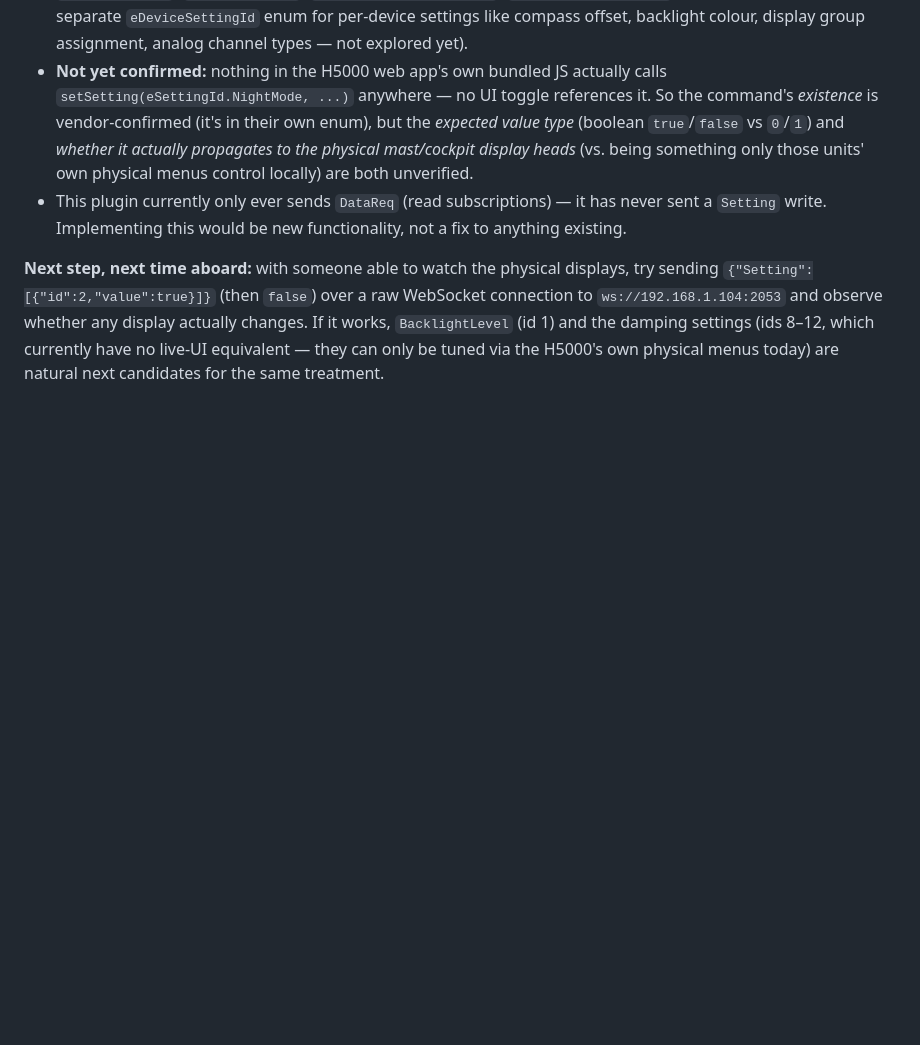
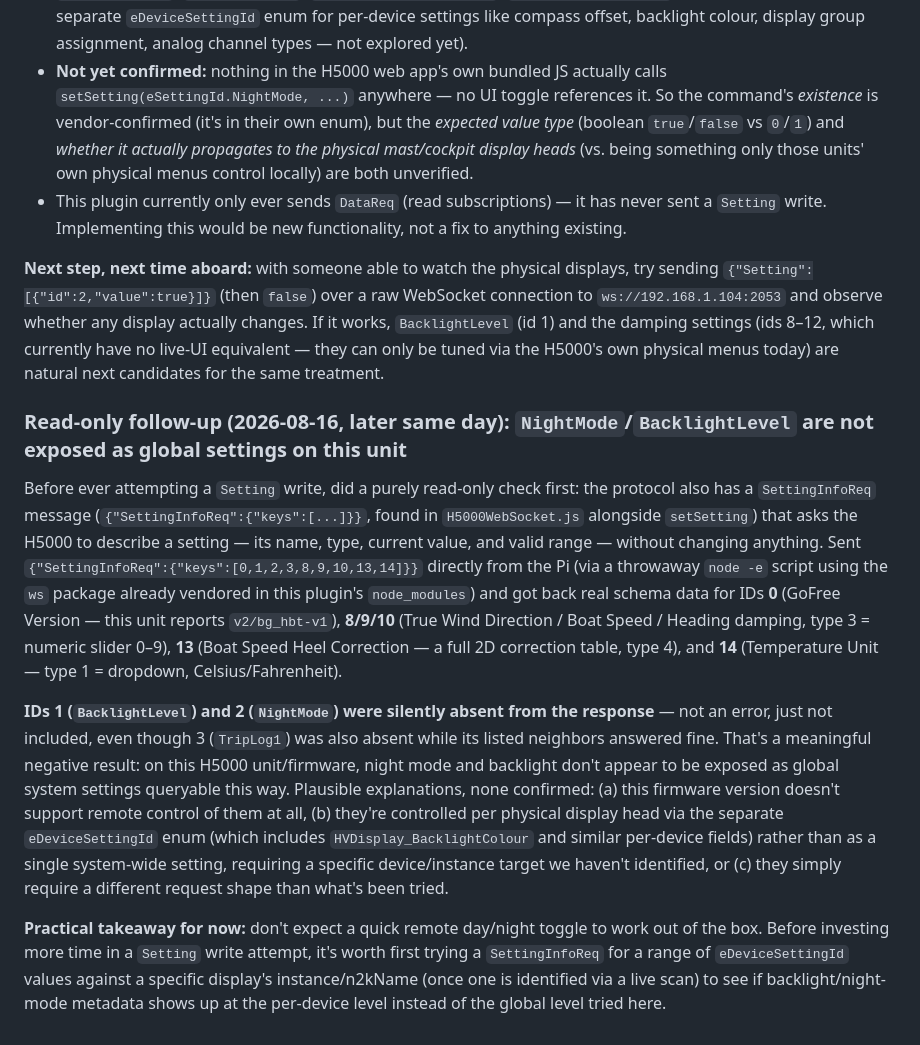
Before and after one commit to theseal666/signalk-h5000-websocket, a Markdown page: troubleshoot.md, the part around the change. Drawn GitHub-style; blank space fills up the shorter version.

Commit message:
looked for dimming and nightmode on the displays,

```diff
--- a/troubleshoot.md
+++ b/troubleshoot.md
@@ -96,3 +96,11 @@ Findings:
 - This plugin currently only ever sends `DataReq` (read subscriptions) — it has never sent a `Setting` write. Implementing this would be new functionality, not a fix to anything existing.
 
 **Next step, next time aboard:** with someone able to watch the physical displays, try sending `{"Setting":[{"id":2,"value":true}]}` (then `false`) over a raw WebSocket connection to `ws://192.168.1.104:2053` and observe whether any display actually changes. If it works, `BacklightLevel` (id 1) and the damping settings (ids 8–12, which currently have no live-UI equivalent — they can only be tuned via the H5000's own physical menus today) are natural next candidates for the same treatment.
+
+### Read-only follow-up (2026-08-16, later same day): `NightMode`/`BacklightLevel` are not exposed as global settings on this unit
+
+Before ever attempting a `Setting` write, did a purely read-only check first: the protocol also has a `SettingInfoReq` message (`{"SettingInfoReq":{"keys":[...]}}`, found in `H5000WebSocket.js` alongside `setSetting`) that asks the H5000 to describe a setting — its name, type, current value, and valid range — without changing anything. Sent `{"SettingInfoReq":{"keys":[0,1,2,3,8,9,10,13,14]}}` directly from the Pi (via a throwaway `node -e` script using the `ws` package already vendored in this plugin's `node_modules`) and got back real schema data for IDs **0** (GoFree Version — this unit reports `v2/bg_hbt-v1`), **8/9/10** (True Wind Direction / Boat Speed / Heading damping, type 3 = numeric slider 0–9), **13** (Boat Speed Heel Correction — a full 2D correction table, type 4), and **14** (Temperature Unit — type 1 = dropdown, Celsius/Fahrenheit).
+
+**IDs 1 (`BacklightLevel`) and 2 (`NightMode`) were silently absent from the response** — not an error, just not included, even though 3 (`TripLog1`) was also absent while its listed neighbors answered fine. That's a meaningful negative result: on this H5000 unit/firmware, night mode and backlight don't appear to be exposed as global system settings queryable this way. Plausible explanations, none confirmed: (a) this firmware version doesn't support remote control of them at all, (b) they're controlled per physical display head via the separate `eDeviceSettingId` enum (which includes `HVDisplay_BacklightColour` and similar per-device fields) rather than as a single system-wide setting, requiring a specific device/instance target we haven't identified, or (c) they simply require a different request shape than what's been tried.
+
+**Practical takeaway for now:** don't expect a quick remote day/night toggle to work out of the box. Before investing more time in a `Setting` write attempt, it's worth first trying a `SettingInfoReq` for a range of `eDeviceSettingId` values against a specific display's instance/n2kName (once one is identified via a live scan) to see if backlight/night-mode metadata shows up at the per-device level instead of the global level tried here.
```
